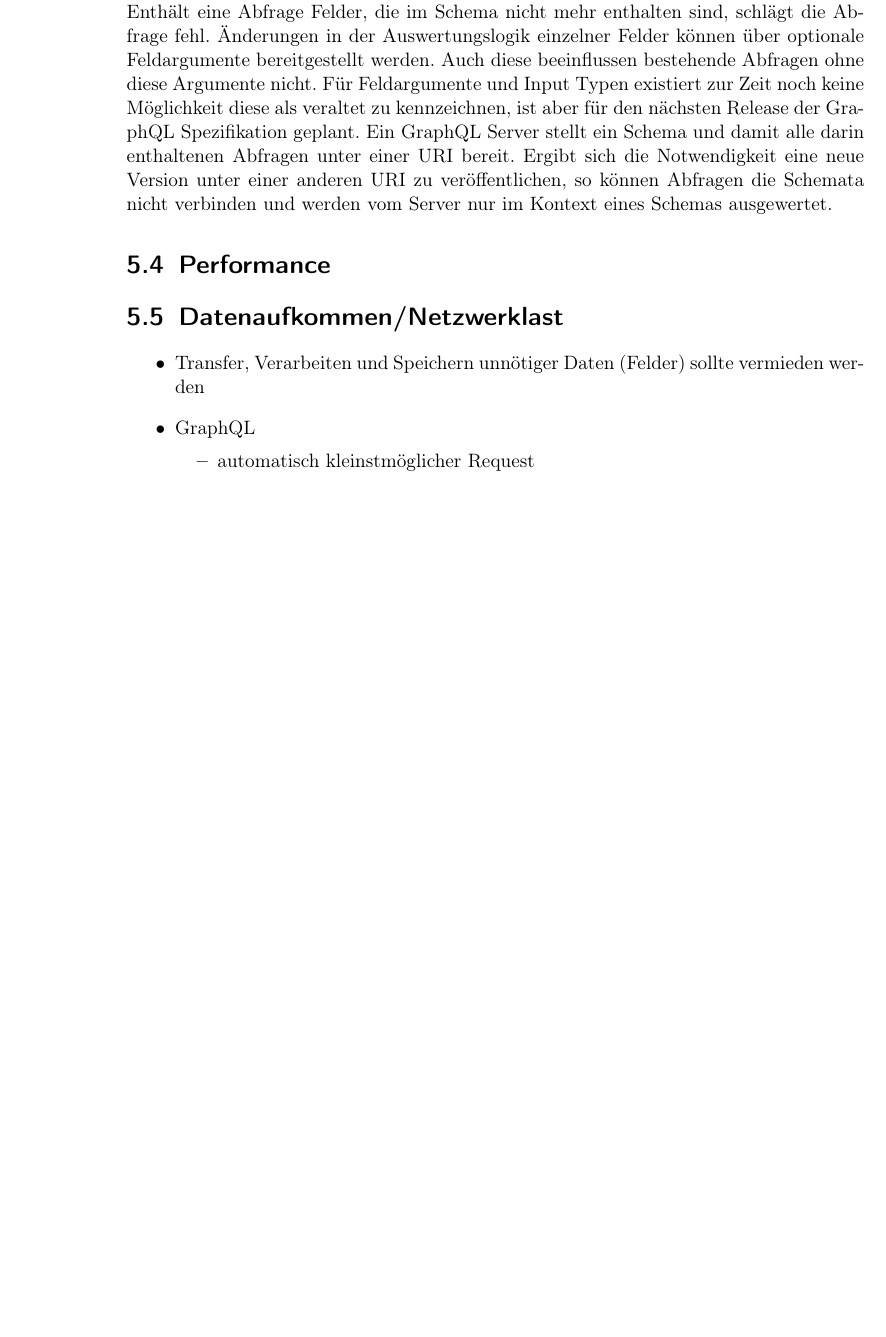
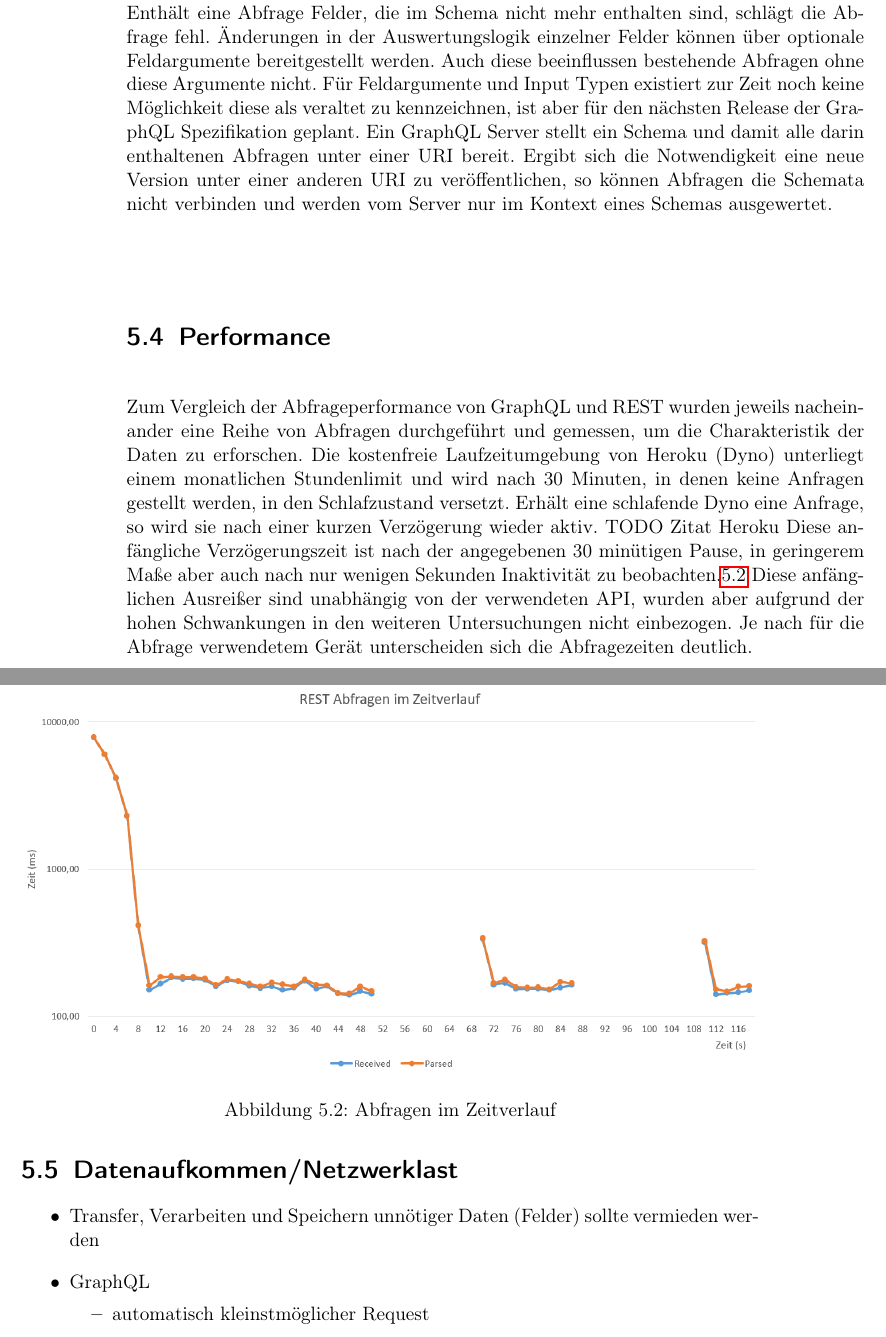
Before and after one commit to fmeyertoens/abschlussarbeit, a LaTeX thesis (main/main.tex, which reads Kapitel/kapitel5.tex): part of page 30 of 35 before the commit and two parts of pages 30 and 31 of 39 after it, the two joined at a grey line, cut so that both start at the same text, the shorter picture padded with empty space. Compiled offline with pdfLaTeX.

Commit message:
chapter5 add charts

```diff
--- a/Kapitel/kapitel5.tex
+++ b/Kapitel/kapitel5.tex
@@ -144,4 +145,15 @@ Für Feldargumente und Input Typen existiert zur Zeit noch keine Möglichkeit di
 Ein GraphQL Server stellt ein Schema und damit alle darin enthaltenen Abfragen unter einer URI bereit.
 Ergibt sich die Notwendigkeit eine neue Version unter einer anderen URI zu veröffentlichen, so können Abfragen die Schemata nicht verbinden und werden vom Server nur im Kontext eines Schemas ausgewertet.
 \section{Performance}
-
+Zum Vergleich der Abfrageperformance von GraphQL und REST wurden jeweils nacheinander eine Reihe von Abfragen durchgeführt und gemessen, um die Charakteristik der Daten zu erforschen.
+Die kostenfreie Laufzeitumgebung von Heroku (Dyno) unterliegt einem monatlichen Stundenlimit und wird nach 30 Minuten, in denen keine Anfragen gestellt werden, in den Schlafzustand versetzt.
+Erhält eine schlafende Dyno eine Anfrage, so wird sie nach einer kurzen Verzögerung wieder aktiv. TODO Zitat Heroku
+Diese anfängliche Verzögerungszeit ist nach der angegebenen 30 minütigen Pause, in geringerem Maße aber auch nach nur wenigen Sekunden Inaktivität zu beobachten.\ref{img:abfrage-zeitverlauf}
+Diese anfänglichen Ausreißer sind unabhängig von der verwendeten API, wurden aber aufgrund der hohen Schwankungen in den weiteren Untersuchungen nicht einbezogen.
+\begin{figure}[h!]
+  \centering
+  \includegraphics[width=\linewidth]{../Kapitel/Grafiken/abfragen-zeitverlauf.png}
+  \caption{Abfragen im Zeitverlauf}
+  \label{img:abfrage-zeitverlauf}
+\end{figure}
+Je nach für die Abfrage verwendetem Gerät unterscheiden sich die Abfragezeiten deutlich.
@@ -147,0 +164,2 @@ Ergibt sich die Notwendigkeit eine neue Version unter einer anderen URI zu verö
+  \label{img:abfrage-gerät}
+\end{figure}
@@ -147,0 +170,2 @@ Ergibt sich die Notwendigkeit eine neue Version unter einer anderen URI zu verö
+  \label{img:REST-diss}
+\end{figure}
@@ -147,0 +176,2 @@ Ergibt sich die Notwendigkeit eine neue Version unter einer anderen URI zu verö
+  \label{img:REST-diss}
+\end{figure}
@@ -148,3 +182,5 @@ Ergibt sich die Notwendigkeit eine neue Version unter einer anderen URI zu verö
+  \label{img:REST-diss}
+\end{figure}
 
 \section{Datenaufkommen/Netzwerklast}
 \begin{itemize}
```
Also changed, not shown: Kapitel/Grafiken/abfrage-gerät.png (added), Kapitel/Grafiken/abfragen-zeitverlauf.png (added), Kapitel/Grafiken/netzwerk.png, Kapitel/Grafiken/parsing-gerät.png (added), Kapitel/Grafiken/performance-diff.png (added), Kapitel/Grafiken/performance-szenario.png (added), main/main.pdf, Kapitel/kapitel5.tex (19 more changed lines).
